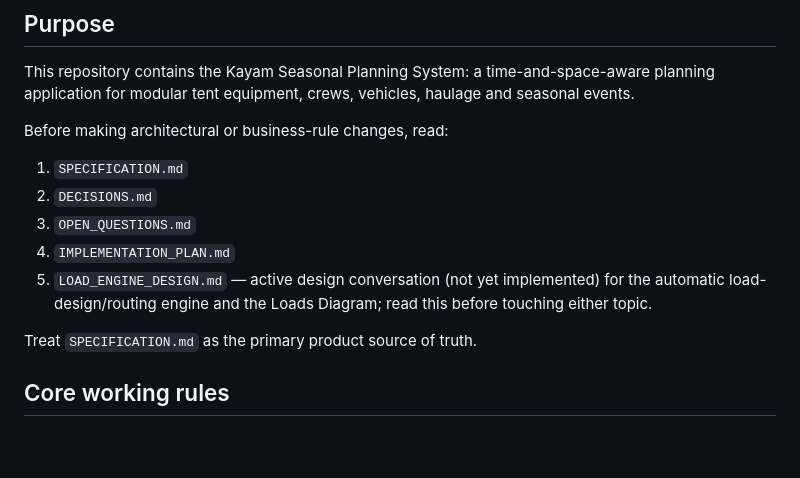
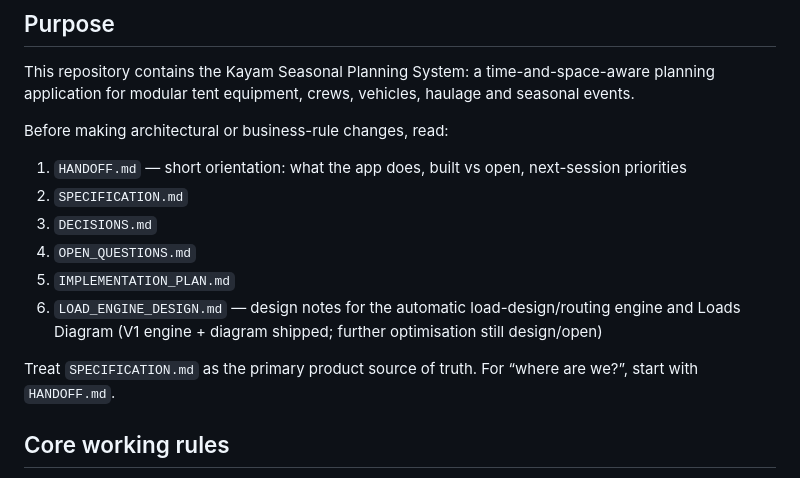
Before and after one commit to tobyrose/kayam-planner, a Markdown page: AGENTS.md, the part around the change. Drawn GitHub-style; blank space fills up the shorter version.

```diff
--- a/AGENTS.md
+++ b/AGENTS.md
@@ -6,14 +6,16 @@ This repository contains the Kayam Seasonal Planning System: a time-and-space-aw
 
 Before making architectural or business-rule changes, read:
 
-1. `SPECIFICATION.md`
-2. `DECISIONS.md`
-3. `OPEN_QUESTIONS.md`
-4. `IMPLEMENTATION_PLAN.md`
-5. `LOAD_ENGINE_DESIGN.md` — active design conversation (not yet implemented) for the automatic
-   load-design/routing engine and the Loads Diagram; read this before touching either topic.
+1. `HANDOFF.md` — short orientation: what the app does, built vs open, next-session priorities
+2. `SPECIFICATION.md`
+3. `DECISIONS.md`
+4. `OPEN_QUESTIONS.md`
+5. `IMPLEMENTATION_PLAN.md`
+6. `LOAD_ENGINE_DESIGN.md` — design notes for the automatic load-design/routing engine and Loads
+   Diagram (V1 engine + diagram shipped; further optimisation still design/open)
 
-Treat `SPECIFICATION.md` as the primary product source of truth.
+Treat `SPECIFICATION.md` as the primary product source of truth. For “where are we?”, start with
+`HANDOFF.md`.
 
 ## Core working rules
 
```
Also changed, not shown: HANDOFF.md (added, +177 -0 lines), README.md (+3 -0 lines).
